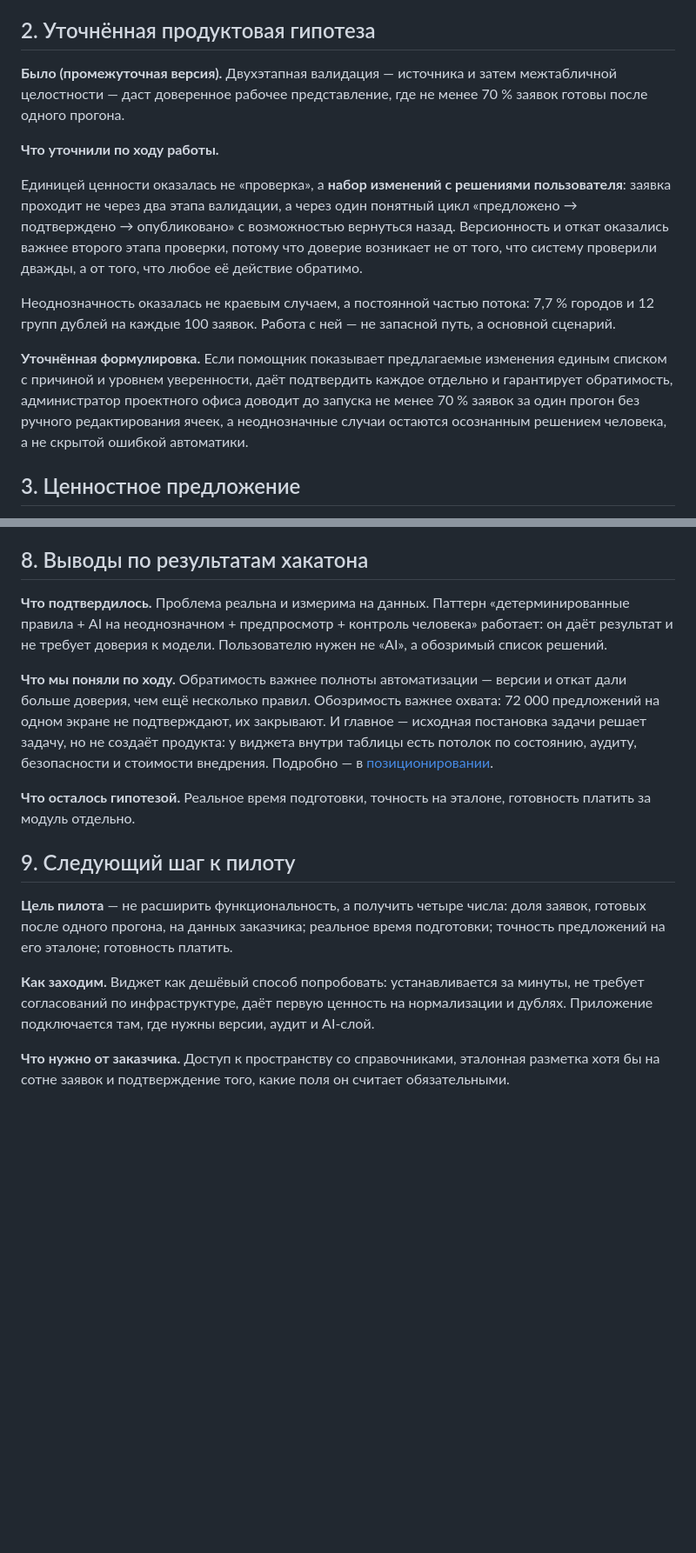
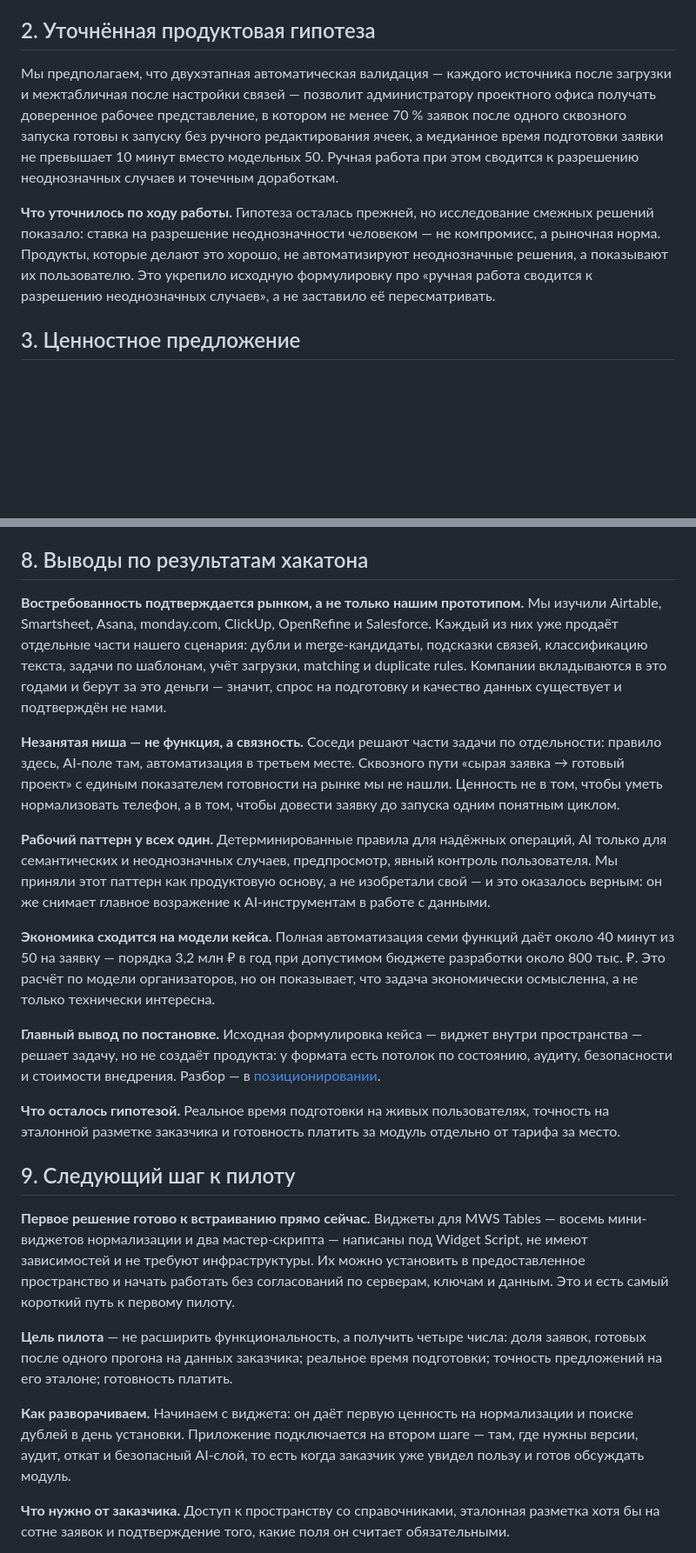
Before and after one commit to tmaxell/AIProductHack2026, a Markdown page: research/product-materials-final.md, 2 parts joined by grey strips. Shown at 87% size. GitHub-like rendering; blank space fills up the shorter version.

Commit message:
docs: продуктовая гипотеза, выводы от исследования и готовность виджета к пилоту
Правки только в product-materials-final.md.

Гипотеза возвращена к формулировке промежуточной версии: двухэтапная
валидация, 70 % готовых заявок после одного прогона, медиана 10 минут вместо
50. Вместо переписывания её сути добавлено, что исследование смежных решений
её укрепило: ставка на разрешение неоднозначности человеком оказалась не
компромиссом, а рыночной нормой.

Выводы по хакатону переписаны с опорой на исследование, а не на собственный
код. Востребованность подтверждается тем, что Airtable, Smartsheet, Asana,
monday, ClickUp, OpenRefine и Salesforce годами вкладываются в те же функции и
берут за них деньги. Незанятая ниша — не отдельная функция, а связность:
сквозного пути «сырая заявка → готовый проект» с единым показателем готовности
на рынке не нашли. Рабочий паттерн у всех один, и мы приняли его как основу, а
не изобретали свой. Экономика на модели кейса показывает, что задача
экономически осмысленна.

В шаге к пилоту зафиксировано, что первое решение готово к встраиванию прямо
сейчас: виджеты написаны под Widget Script, без зависимостей и инфраструктуры,
устанавливаются без согласований по серверам, ключам и данным. Разворачивание
описано в два шага — виджет как быстрый вход, приложение вторым шагом.

```diff
--- a/research/product-materials-final.md
+++ b/research/product-materials-final.md
@@ -35,29 +35,20 @@
 
 ## 2. Уточнённая продуктовая гипотеза
 
-**Было (промежуточная версия).** Двухэтапная валидация — источника и затем
-межтабличной целостности — даст доверенное рабочее представление, где не менее
-70 % заявок готовы после одного прогона.
+Мы предполагаем, что двухэтапная автоматическая валидация — каждого источника
+после загрузки и межтабличная после настройки связей — позволит администратору
+проектного офиса получать доверенное рабочее представление, в котором не менее
+70 % заявок после одного сквозного запуска готовы к запуску без ручного
+редактирования ячеек, а медианное время подготовки заявки не превышает
+10 минут вместо модельных 50. Ручная работа при этом сводится к разрешению
+неоднозначных случаев и точечным доработкам.
 
-**Что уточнили по ходу работы.**
-
-Единицей ценности оказалась не «проверка», а **набор изменений с решениями
-пользователя**: заявка проходит не через два этапа валидации, а через один
-понятный цикл «предложено → подтверждено → опубликовано» с возможностью
-вернуться назад. Версионность и откат оказались важнее второго этапа проверки,
-потому что доверие возникает не от того, что систему проверили дважды, а от
-того, что любое её действие обратимо.
-
-Неоднозначность оказалась не краевым случаем, а постоянной частью потока: 7,7 %
-городов и 12 групп дублей на каждые 100 заявок. Работа с ней — не запасной
-путь, а основной сценарий.
-
-**Уточнённая формулировка.** Если помощник показывает предлагаемые изменения
-единым списком с причиной и уровнем уверенности, даёт подтвердить каждое
-отдельно и гарантирует обратимость, администратор проектного офиса доводит до
-запуска не менее 70 % заявок за один прогон без ручного редактирования ячеек,
-а неоднозначные случаи остаются осознанным решением человека, а не скрытой
-ошибкой автоматики.
+**Что уточнилось по ходу работы.** Гипотеза осталась прежней, но исследование
+смежных решений показало: ставка на разрешение неоднозначности человеком — не
+компромисс, а рыночная норма. Продукты, которые делают это хорошо, не
+автоматизируют неоднозначные решения, а показывают их пользователю. Это
+укрепило исходную формулировку про «ручная работа сводится к разрешению
+неоднозначных случаев», а не заставило её пересматривать.
 
 ## 3. Ценностное предложение
 
@@ -167,31 +158,56 @@
 
 ## 8. Выводы по результатам хакатона
 
-**Что подтвердилось.** Проблема реальна и измерима на данных. Паттерн
-«детерминированные правила + AI на неоднозначном + предпросмотр + контроль
-человека» работает: он даёт результат и не требует доверия к модели.
-Пользователю нужен не «AI», а обозримый список решений.
+**Востребованность подтверждается рынком, а не только нашим прототипом.**
+Мы изучили Airtable, Smartsheet, Asana, monday.com, ClickUp, OpenRefine и
+Salesforce. Каждый из них уже продаёт отдельные части нашего сценария: дубли и
+merge-кандидаты, подсказки связей, классификацию текста, задачи по шаблонам,
+учёт загрузки, matching и duplicate rules. Компании вкладываются в это годами и
+берут за это деньги — значит, спрос на подготовку и качество данных
+существует и подтверждён не нами.
 
-**Что мы поняли по ходу.** Обратимость важнее полноты автоматизации — версии и
-откат дали больше доверия, чем ещё несколько правил. Обозримость важнее охвата:
-72 000 предложений на одном экране не подтверждают, их закрывают. И главное —
-исходная постановка задачи решает задачу, но не создаёт продукта: у виджета
-внутри таблицы есть потолок по состоянию, аудиту, безопасности и стоимости
-внедрения. Подробно — в [позиционировании](positioning-and-scale.md).
+**Незанятая ниша — не функция, а связность.** Соседи решают части задачи
+по отдельности: правило здесь, AI-поле там, автоматизация в третьем месте.
+Сквозного пути «сырая заявка → готовый проект» с единым показателем готовности
+на рынке мы не нашли. Ценность не в том, чтобы уметь нормализовать телефон, а в
+том, чтобы довести заявку до запуска одним понятным циклом.
 
-**Что осталось гипотезой.** Реальное время подготовки, точность на эталоне,
-готовность платить за модуль отдельно.
+**Рабочий паттерн у всех один.** Детерминированные правила для надёжных
+операций, AI только для семантических и неоднозначных случаев, предпросмотр,
+явный контроль пользователя. Мы приняли этот паттерн как продуктовую основу, а
+не изобретали свой — и это оказалось верным: он же снимает главное возражение
+к AI-инструментам в работе с данными.
+
+**Экономика сходится на модели кейса.** Полная автоматизация семи функций даёт
+около 40 минут из 50 на заявку — порядка 3,2 млн ₽ в год при допустимом
+бюджете разработки около 800 тыс. ₽. Это расчёт по модели организаторов, но он
+показывает, что задача экономически осмысленна, а не только технически интересна.
+
+**Главный вывод по постановке.** Исходная формулировка кейса — виджет внутри
+пространства — решает задачу, но не создаёт продукта: у формата есть потолок по
+состоянию, аудиту, безопасности и стоимости внедрения. Разбор —
+в [позиционировании](positioning-and-scale.md).
+
+**Что осталось гипотезой.** Реальное время подготовки на живых пользователях,
+точность на эталонной разметке заказчика и готовность платить за модуль
+отдельно от тарифа за место.
 
 ## 9. Следующий шаг к пилоту
 
-**Цель пилота** — не расширить функциональность, а получить четыре числа:
-доля заявок, готовых после одного прогона, на данных заказчика; реальное время
+**Первое решение готово к встраиванию прямо сейчас.** Виджеты для MWS Tables —
+восемь мини-виджетов нормализации и два мастер-скрипта — написаны под
+Widget Script, не имеют зависимостей и не требуют инфраструктуры. Их можно
+установить в предоставленное пространство и начать работать без согласований по
+серверам, ключам и данным. Это и есть самый короткий путь к первому пилоту.
+
+**Цель пилота** — не расширить функциональность, а получить четыре числа: доля
+заявок, готовых после одного прогона на данных заказчика; реальное время
 подготовки; точность предложений на его эталоне; готовность платить.
 
-**Как заходим.** Виджет как дешёвый способ попробовать: устанавливается за
-минуты, не требует согласований по инфраструктуре, даёт первую ценность на
-нормализации и дублях. Приложение подключается там, где нужны версии, аудит и
-AI-слой.
+**Как разворачиваем.** Начинаем с виджета: он даёт первую ценность на
+нормализации и поиске дублей в день установки. Приложение подключается на
+втором шаге — там, где нужны версии, аудит, откат и безопасный AI-слой, то есть
+когда заказчик уже увидел пользу и готов обсуждать модуль.
 
 **Что нужно от заказчика.** Доступ к пространству со справочниками, эталонная
 разметка хотя бы на сотне заявок и подтверждение того, какие поля он считает
```
